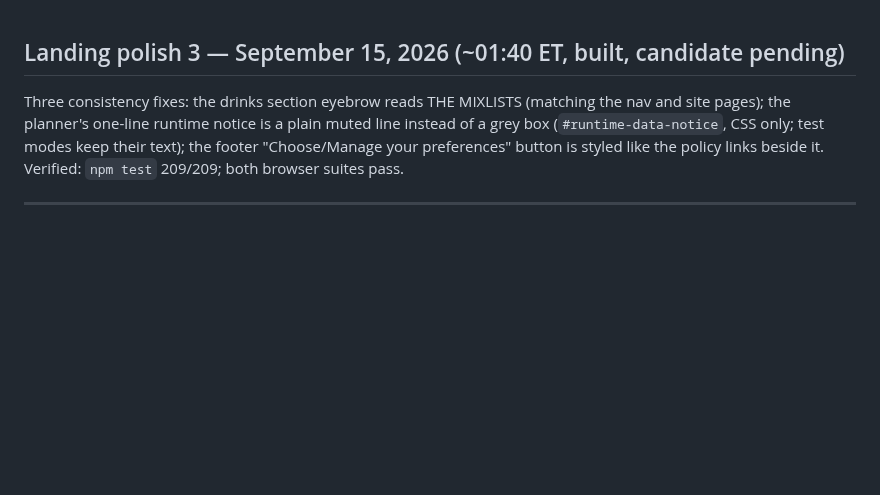
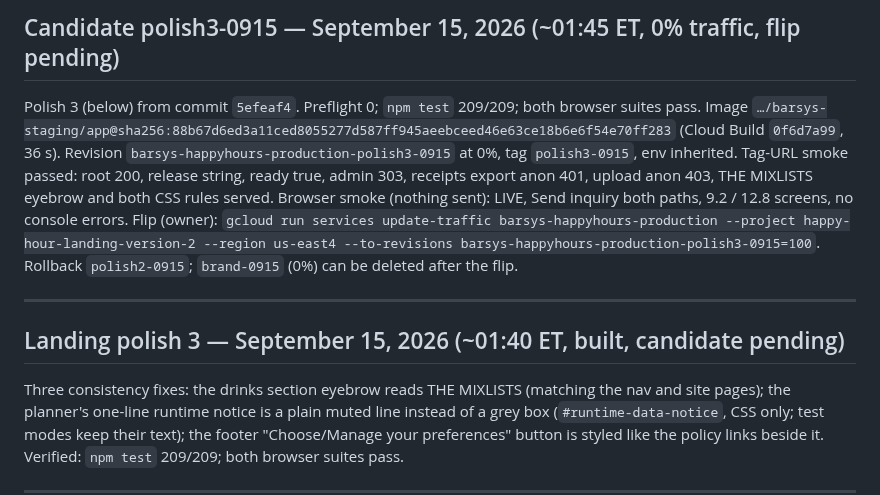
Before and after one commit to fareed-bit/barsys-happy-hour-landing-page, a Markdown page: PROJECT-STATE.md, the part around the change. Rendered like a GitHub page; blank space fills up the shorter version.

Commit message:
Record polish3-0915 candidate (0% traffic, smoke passed, flip pending)
Co-Authored-By: Claude Fable 5.1 <noreply@anthropic.com>

```diff
--- a/PROJECT-STATE.md
+++ b/PROJECT-STATE.md
@@ -1,3 +1,9 @@
+## Candidate polish3-0915 — September 15, 2026 (~01:45 ET, 0% traffic, flip pending)
+
+Polish 3 (below) from commit `5efeaf4`. Preflight 0; `npm test` 209/209; both browser suites pass. Image `…/barsys-staging/app@sha256:88b67d6ed3a11ced8055277d587ff945aeebceed46e63ce18b6e6f54e70ff283` (Cloud Build `0f6d7a99`, 36 s). Revision `barsys-happyhours-production-polish3-0915` at 0%, tag `polish3-0915`, env inherited. Tag-URL smoke passed: root 200, release string, ready true, admin 303, receipts export anon 401, upload anon 403, THE MIXLISTS eyebrow and both CSS rules served. Browser smoke (nothing sent): LIVE, Send inquiry both paths, 9.2 / 12.8 screens, no console errors. Flip (owner): `gcloud run services update-traffic barsys-happyhours-production --project happy-hour-landing-version-2 --region us-east4 --to-revisions barsys-happyhours-production-polish3-0915=100`. Rollback `polish2-0915`; `brand-0915` (0%) can be deleted after the flip.
+
+---
+
 ## Landing polish 3 — September 15, 2026 (~01:40 ET, built, candidate pending)
 
 Three consistency fixes: the drinks section eyebrow reads THE MIXLISTS (matching the nav and site pages); the planner's one-line runtime notice is a plain muted line instead of a grey box (`#runtime-data-notice`, CSS only; test modes keep their text); the footer "Choose/Manage your preferences" button is styled like the policy links beside it. Verified: `npm test` 209/209; both browser suites pass.
```
